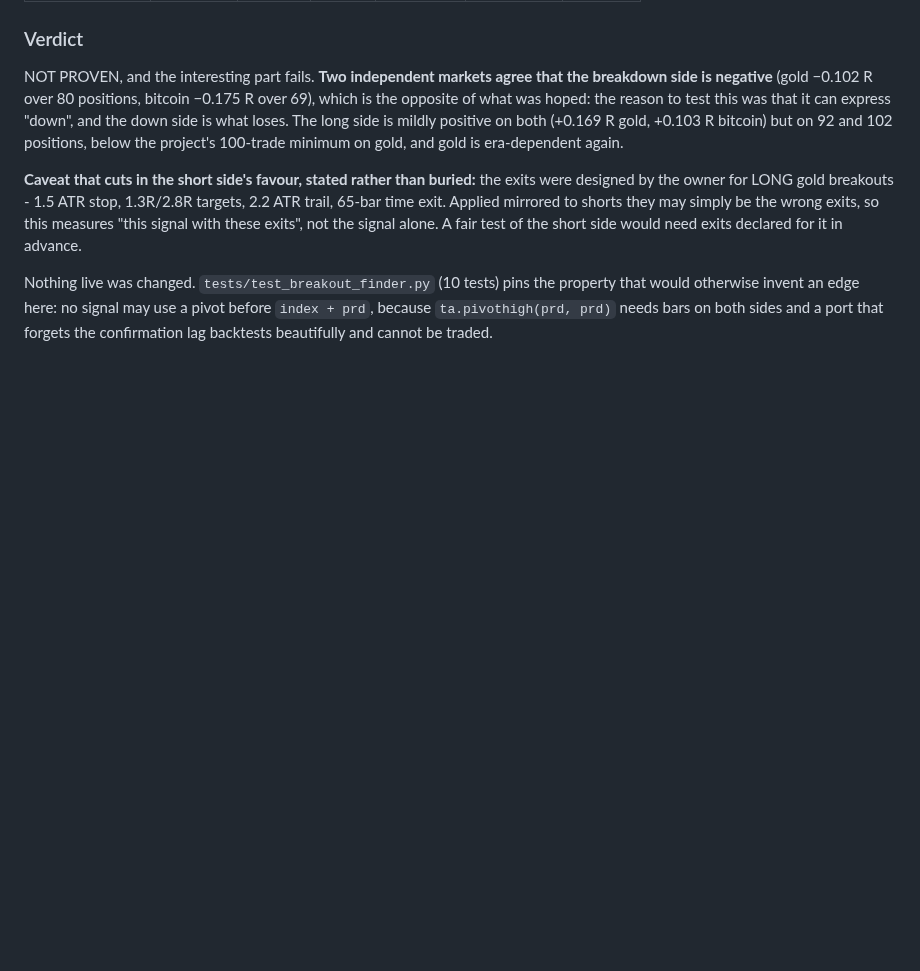
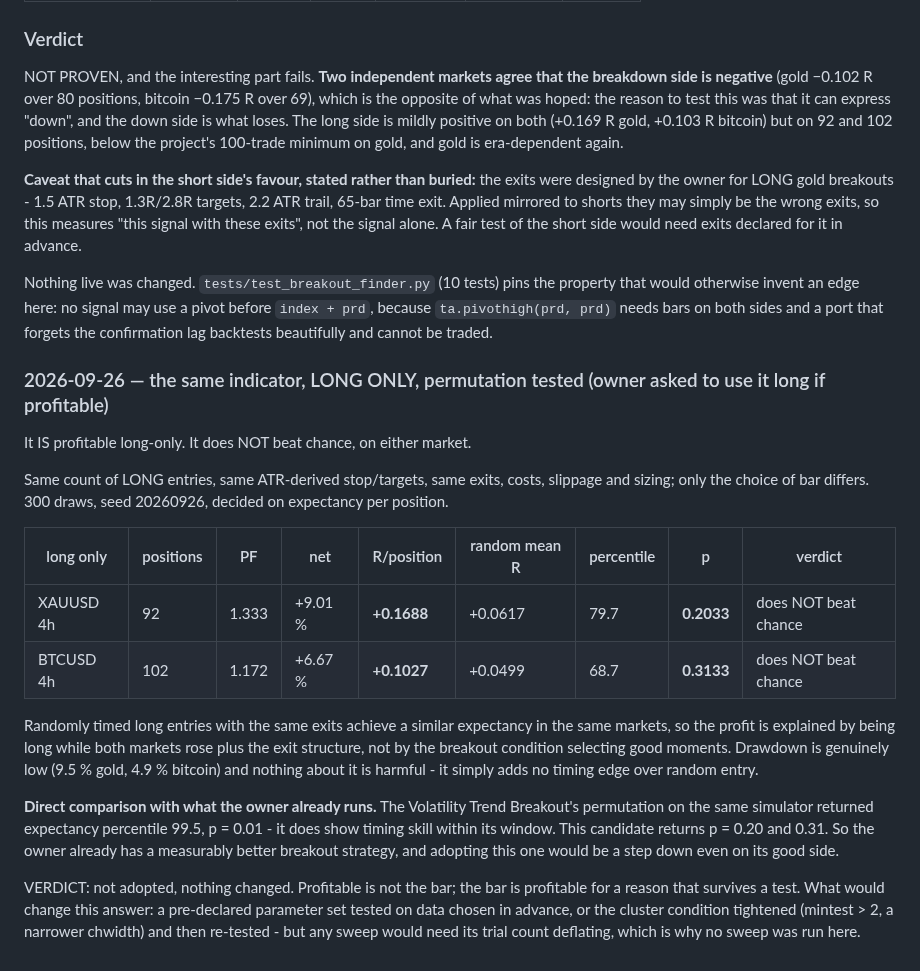
Before and after one commit to th3emis31/ml-trading-system, a Markdown page: .claude/memory/BASELINE.md, the part around the change. Drawn GitHub-style; blank space fills up the shorter version.

Commit message:
Long-only breakout finder: profitable, but it does not beat chance
The owner asked to use the ported indicator long-only if that side was
profitable. It is profitable - gold 92 positions PF 1.333 +9.01 %, bitcoin 102
positions PF 1.172 +6.67 %, drawdown 9.5 % and 4.9 %. It still should not be
adopted, because profitable was not the question.

Permutation test, 300 draws, same number of LONG entries, same ATR stop and
targets, same exits, costs and sizing, only the choice of bar differing: gold
+0.1688 R per position against a random mean of +0.0617, percentile 79.7,
p = 0.2033. Bitcoin +0.1027 against +0.0499, percentile 68.7, p = 0.3133. Neither
beats chance at any conventional level.

So the profit is explained by being long while both markets rose, plus the exit
structure doing its work - not by the breakout condition choosing good moments.
Nothing about it is harmful; it just adds no timing edge over entering at random.

The comparison that settles it: the owner's own Volatility Trend Breakout returns
p = 0.01 on the same simulator. Adopting this would be a step down even on its
better side.

Not adopted. Nothing live changed. Recorded with what would change the answer:
a pre-declared parameter set on data chosen in advance, or a tightened cluster
condition re-tested - with its trial count deflated, which is why no sweep was
run here.

Co-Authored-By: Claude Opus 5 <noreply@anthropic.com>
Claude-Session: https://claude.ai/code/session_016tKWJHjMzHEF5ukXWoyrST

```diff
--- a/.claude/memory/BASELINE.md
+++ b/.claude/memory/BASELINE.md
@@ -918,3 +918,30 @@ Nothing live was changed. `tests/test_breakout_finder.py` (10 tests) pins the pr
 otherwise invent an edge here: no signal may use a pivot before `index + prd`, because `ta.pivothigh(prd,
 prd)` needs bars on both sides and a port that forgets the confirmation lag backtests beautifully and
 cannot be traded.
+
+### 2026-09-26 — the same indicator, LONG ONLY, permutation tested (owner asked to use it long if profitable)
+
+It IS profitable long-only. It does NOT beat chance, on either market.
+
+Same count of LONG entries, same ATR-derived stop/targets, same exits, costs, slippage and sizing; only
+the choice of bar differs. 300 draws, seed 20260926, decided on expectancy per position.
+
+| long only | positions | PF | net | R/position | random mean R | percentile | p | verdict |
+|---|---|---|---|---|---|---|---|---|
+| XAUUSD 4h | 92 | 1.333 | +9.01 % | **+0.1688** | +0.0617 | 79.7 | **0.2033** | does NOT beat chance |
+| BTCUSD 4h | 102 | 1.172 | +6.67 % | **+0.1027** | +0.0499 | 68.7 | **0.3133** | does NOT beat chance |
+
+Randomly timed long entries with the same exits achieve a similar expectancy in the same markets, so the
+profit is explained by being long while both markets rose plus the exit structure, not by the breakout
+condition selecting good moments. Drawdown is genuinely low (9.5 % gold, 4.9 % bitcoin) and nothing about
+it is harmful - it simply adds no timing edge over random entry.
+
+**Direct comparison with what the owner already runs.** The Volatility Trend Breakout's permutation on the
+same simulator returned expectancy percentile 99.5, p = 0.01 - it does show timing skill within its window.
+This candidate returns p = 0.20 and 0.31. So the owner already has a measurably better breakout strategy,
+and adopting this one would be a step down even on its good side.
+
+VERDICT: not adopted, nothing changed. Profitable is not the bar; the bar is profitable for a reason that
+survives a test. What would change this answer: a pre-declared parameter set tested on data chosen in
+advance, or the cluster condition tightened (mintest > 2, a narrower chwidth) and then re-tested - but any
+sweep would need its trial count deflating, which is why no sweep was run here.
```
